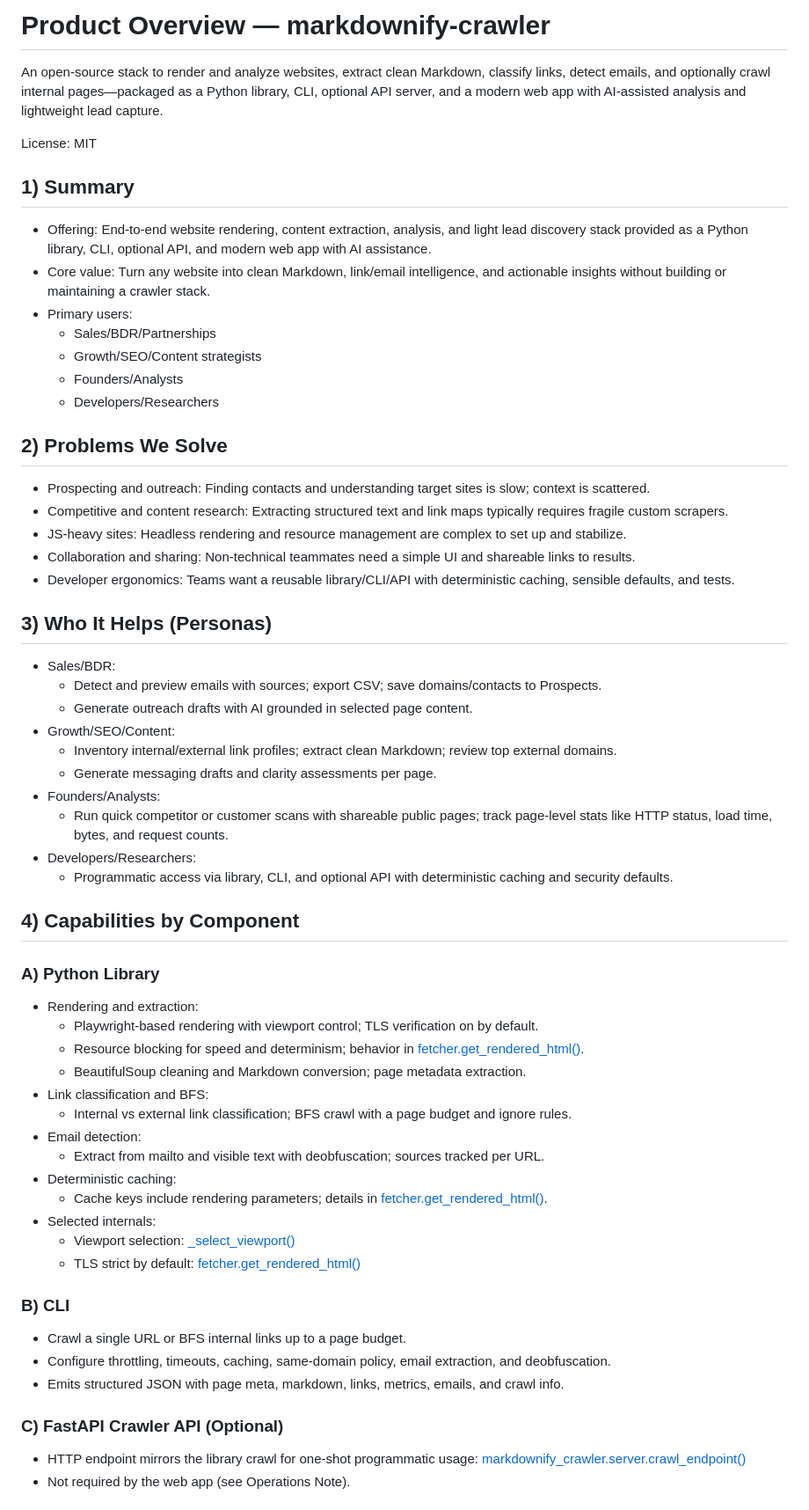
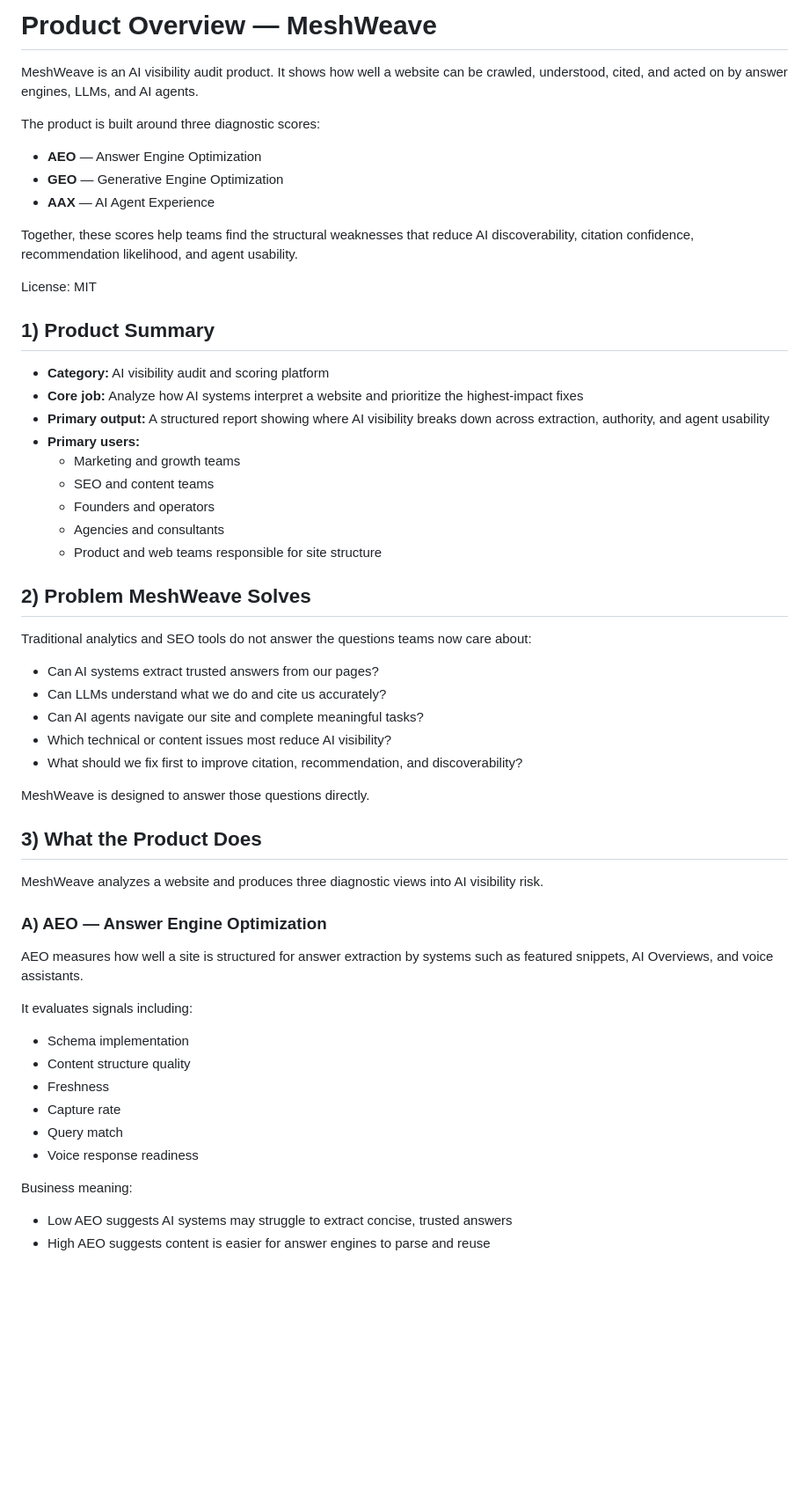
Before and after one commit to malvavisc0/meshweave, a Markdown page: docs/product-overview.md, the part around one of its changes. Shown at 88% size. Rendered like a GitHub page; blank space fills up the shorter version.

```diff
--- a/docs/product-overview.md
+++ b/docs/product-overview.md
@@ -1,67 +1,60 @@
-# Product Overview — markdownify-crawler
+# Product Overview — MeshWeave
 
-An open-source stack to render and analyze websites, extract clean Markdown, classify links, detect emails, and optionally crawl internal pages—packaged as a Python library, CLI, optional API server, and a modern web app with AI-assisted analysis and lightweight lead capture.
+MeshWeave is an AI visibility audit product. It shows how well a website can be crawled, understood, cited, and acted on by answer engines, LLMs, and AI agents.
+
+The product is built around three diagnostic scores:
+
+- **AEO** — Answer Engine Optimization
+- **GEO** — Generative Engine Optimization
+- **AAX** — AI Agent Experience
+
+Together, these scores help teams find the structural weaknesses that reduce AI discoverability, citation confidence, recommendation likelihood, and agent usability.
 
 License: MIT
 
+## 1) Product Summary
 
-## 1) Summary
+- **Category:** AI visibility audit and scoring platform
+- **Core job:** Analyze how AI systems interpret a website and prioritize the highest-impact fixes
+- **Primary output:** A structured report showing where AI visibility breaks down across extraction, authority, and agent usability
+- **Primary users:**
+  - Marketing and growth teams
+  - SEO and content teams
+  - Founders and operators
+  - Agencies and consultants
+  - Product and web teams responsible for site structure
 
-- Offering: End-to-end website rendering, content extraction, analysis, and light lead discovery stack provided as a Python library, CLI, optional API, and modern web app with AI assistance.
-- Core value: Turn any website into clean Markdown, link/email intelligence, and actionable insights without building or maintaining a crawler stack.
-- Primary users:
-  - Sales/BDR/Partnerships
-  - Growth/SEO/Content strategists
-  - Founders/Analysts
-  - Developers/Researchers
+## 2) Problem MeshWeave Solves
 
+Traditional analytics and SEO tools do not answer the questions teams now care about:
 
-## 2) Problems We Solve
+- Can AI systems extract trusted answers from our pages?
+- Can LLMs understand what we do and cite us accurately?
+- Can AI agents navigate our site and complete meaningful tasks?
+- Which technical or content issues most reduce AI visibility?
+- What should we fix first to improve citation, recommendation, and discoverability?
 
-- Prospecting and outreach: Finding contacts and understanding target sites is slow; context is scattered.
-- Competitive and content research: Extracting structured text and link maps typically requires fragile custom scrapers.
-- JS-heavy sites: Headless rendering and resource management are complex to set up and stabilize.
-- Collaboration and sharing: Non-technical teammates need a simple UI and shareable links to results.
-- Developer ergonomics: Teams want a reusable library/CLI/API with deterministic caching, sensible defaults, and tests.
+MeshWeave is designed to answer those questions directly.
 
+## 3) What the Product Does
 
-## 3) Who It Helps (Personas)
+MeshWeave analyzes a website and produces three diagnostic views into AI visibility risk.
 
-- Sales/BDR:
-  - Detect and preview emails with sources; export CSV; save domains/contacts to Prospects.
-  - Generate outreach drafts with AI grounded in selected page content.
-- Growth/SEO/Content:
-  - Inventory internal/external link profiles; extract clean Markdown; review top external domains.
-  - Generate messaging drafts and clarity assessments per page.
-- Founders/Analysts:
-  - Run quick competitor or customer scans with shareable public pages; track page-level stats like HTTP status, load time, bytes, and request counts.
-- Developers/Researchers:
-  - Programmatic access via library, CLI, and optional API with deterministic caching and security defaults.
+### A) AEO — Answer Engine Optimization
 
+AEO measures how well a site is structured for answer extraction by systems such as featured snippets, AI Overviews, and voice assistants.
 
-## 4) Capabilities by Component
+It evaluates signals including:
 
-### A) Python Library
-- Rendering and extraction:
-  - Playwright-based rendering with viewport control; TLS verification on by default.
-  - Resource blocking for speed and determinism; behavior in [fetcher.get_rendered_html()](markdownify_crawler/fetcher.py:475).
-  - BeautifulSoup cleaning and Markdown conversion; page metadata extraction.
-- Link classification and BFS:
-  - Internal vs external link classification; BFS crawl with a page budget and ignore rules.
-- Email detection:
-  - Extract from mailto and visible text with deobfuscation; sources tracked per URL.
-- Deterministic caching:
-  - Cache keys include rendering parameters; details in [fetcher.get_rendered_html()](markdownify_crawler/fetcher.py:391).
-- Selected internals:
-  - Viewport selection: [_select_viewport()](markdownify_crawler/fetcher.py:165)
-  - TLS strict by default: [fetcher.get_rendered_html()](markdownify_crawler/fetcher.py:275)
+- Schema implementation
+- Content structure quality
+- Freshness
+- Capture rate
+- Query match
+- Voice response readiness
 
-### B) CLI
-- Crawl a single URL or BFS internal links up to a page budget.
-- Configure throttling, timeouts, caching, same-domain policy, email extraction, and deobfuscation.
-- Emits structured JSON with page meta, markdown, links, metrics, emails, and crawl info.
+Business meaning:
 
-### C) FastAPI Crawler API (Optional)
-- HTTP endpoint mirrors the library crawl for one-shot programmatic usage: [markdownify_crawler.server.crawl_endpoint()](markdownify_crawler/server.py:10)
-- Not required by the web app (see Operations Note).
+- Low AEO suggests AI systems may struggle to extract concise, trusted answers
+- High AEO suggests content is easier for answer engines to parse and reuse
 
```
Also changed, not shown: other parts of docs/product-overview.md (+102 -101 lines), docs/branding.md (deleted, +0 -194 lines).
